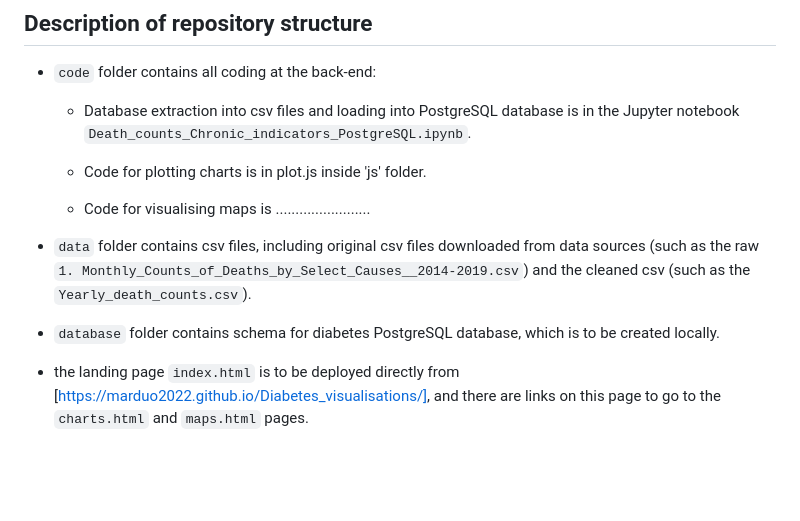
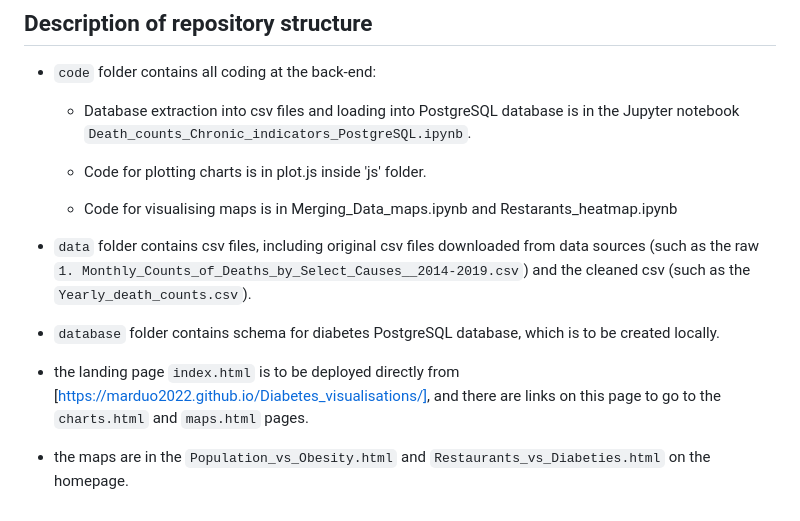
Before and after one commit to MarDuo2022/Diabetes_visualisations, a Markdown page: README.md, the part around the change. Drawn GitHub-style; blank space fills up the shorter version.

Commit message:
add changes to readme file

```diff
--- a/README.md
+++ b/README.md
@@ -77,10 +77,12 @@ Distribution of diabetes is associated with factors such as distribution of fast
 
     - Code for plotting charts is in plot.js inside 'js' folder.
 
-    - Code for visualising maps is .............<SOLOMON to add>...........
+    - Code for visualising maps is in Merging_Data_maps.ipynb and Restarants_heatmap.ipynb
 
 - `data` folder contains csv files, including original csv files downloaded from data sources (such as the raw `1. Monthly_Counts_of_Deaths_by_Select_Causes__2014-2019.csv`) and the cleaned csv (such as the `Yearly_death_counts.csv`).
 
 - `database` folder contains schema for diabetes PostgreSQL database, which is to be created locally.
 
 - the landing page `index.html` is to be deployed directly from [https://marduo2022.github.io/Diabetes_visualisations/], and there are links on this page to go to the `charts.html` and `maps.html` pages.
+
+- the maps are in the `Population_vs_Obesity.html` and `Restaurants_vs_Diabeties.html` on the homepage.
```
